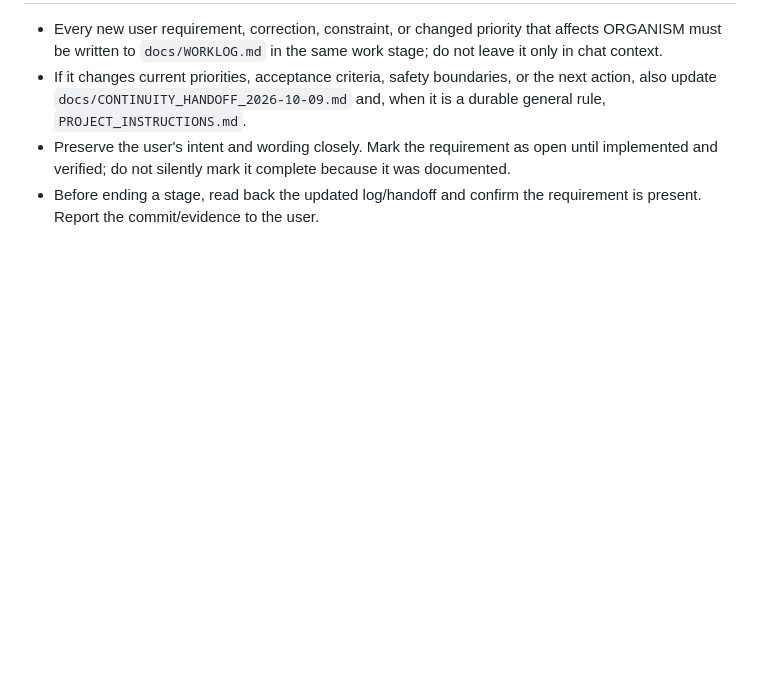
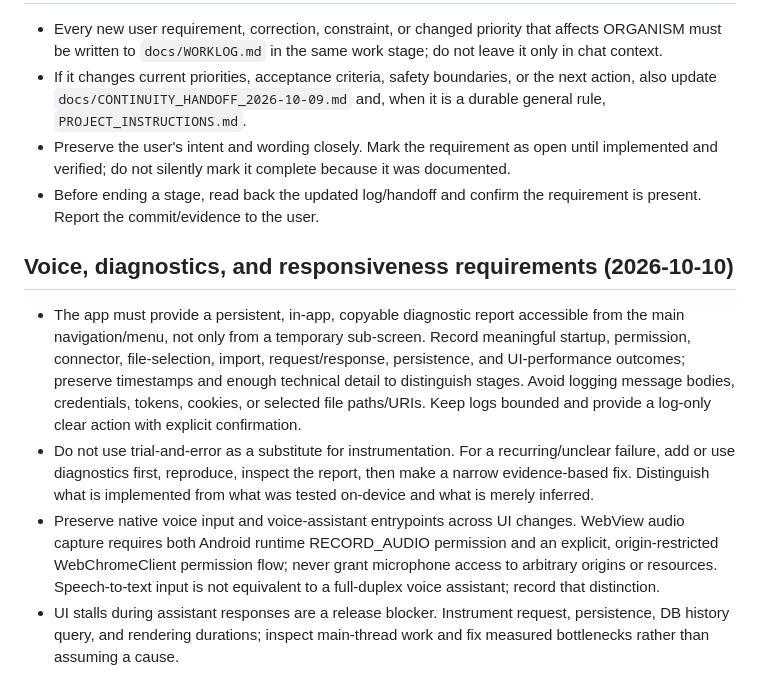
Before and after one commit to alexbotleh-oss/organism, a Markdown page: PROJECT_INSTRUCTIONS.md, the part around the change. Rendered like a GitHub page; blank space fills up the shorter version.

Commit message:
docs: require persistent diagnostics and voice feature continuity

```diff
--- a/PROJECT_INSTRUCTIONS.md
+++ b/PROJECT_INSTRUCTIONS.md
@@ -70,3 +70,10 @@ Before designing or changing ANY Android screen, read `docs/ANDROID_UI_STANDARD_
 - If it changes current priorities, acceptance criteria, safety boundaries, or the next action, also update `docs/CONTINUITY_HANDOFF_2026-10-09.md` and, when it is a durable general rule, `PROJECT_INSTRUCTIONS.md`.
 - Preserve the user's intent and wording closely. Mark the requirement as open until implemented and verified; do not silently mark it complete because it was documented.
 - Before ending a stage, read back the updated log/handoff and confirm the requirement is present. Report the commit/evidence to the user.
+
+
+## Voice, diagnostics, and responsiveness requirements (2026-10-10)
+- The app must provide a persistent, in-app, copyable diagnostic report accessible from the main navigation/menu, not only from a temporary sub-screen. Record meaningful startup, permission, connector, file-selection, import, request/response, persistence, and UI-performance outcomes; preserve timestamps and enough technical detail to distinguish stages. Avoid logging message bodies, credentials, tokens, cookies, or selected file paths/URIs. Keep logs bounded and provide a log-only clear action with explicit confirmation.
+- Do not use trial-and-error as a substitute for instrumentation. For a recurring/unclear failure, add or use diagnostics first, reproduce, inspect the report, then make a narrow evidence-based fix. Distinguish what is implemented from what was tested on-device and what is merely inferred.
+- Preserve native voice input and voice-assistant entrypoints across UI changes. WebView audio capture requires both Android runtime RECORD_AUDIO permission and an explicit, origin-restricted WebChromeClient permission flow; never grant microphone access to arbitrary origins or resources. Speech-to-text input is not equivalent to a full-duplex voice assistant; record that distinction.
+- UI stalls during assistant responses are a release blocker. Instrument request, persistence, DB history query, and rendering durations; inspect main-thread work and fix measured bottlenecks rather than assuming a cause.
```
